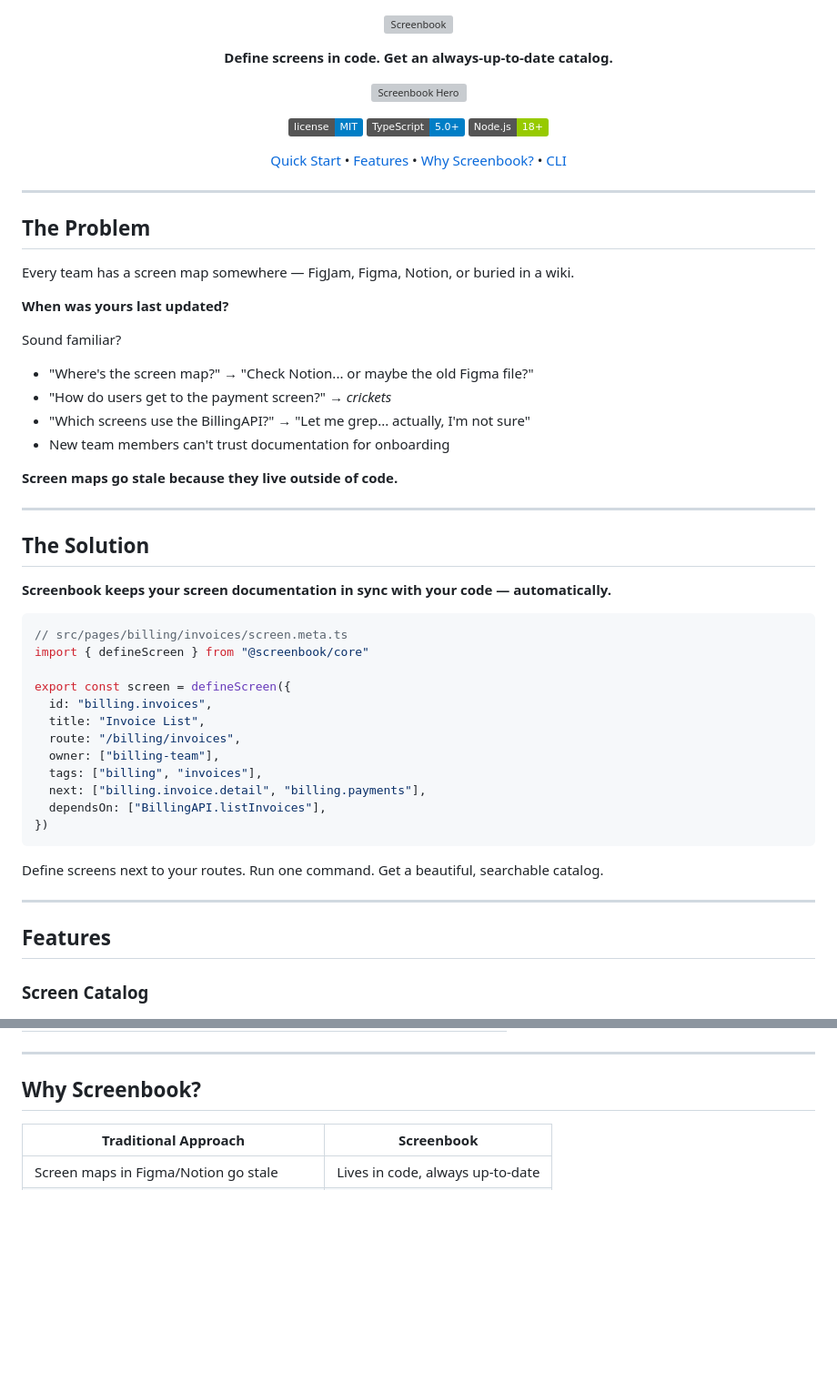
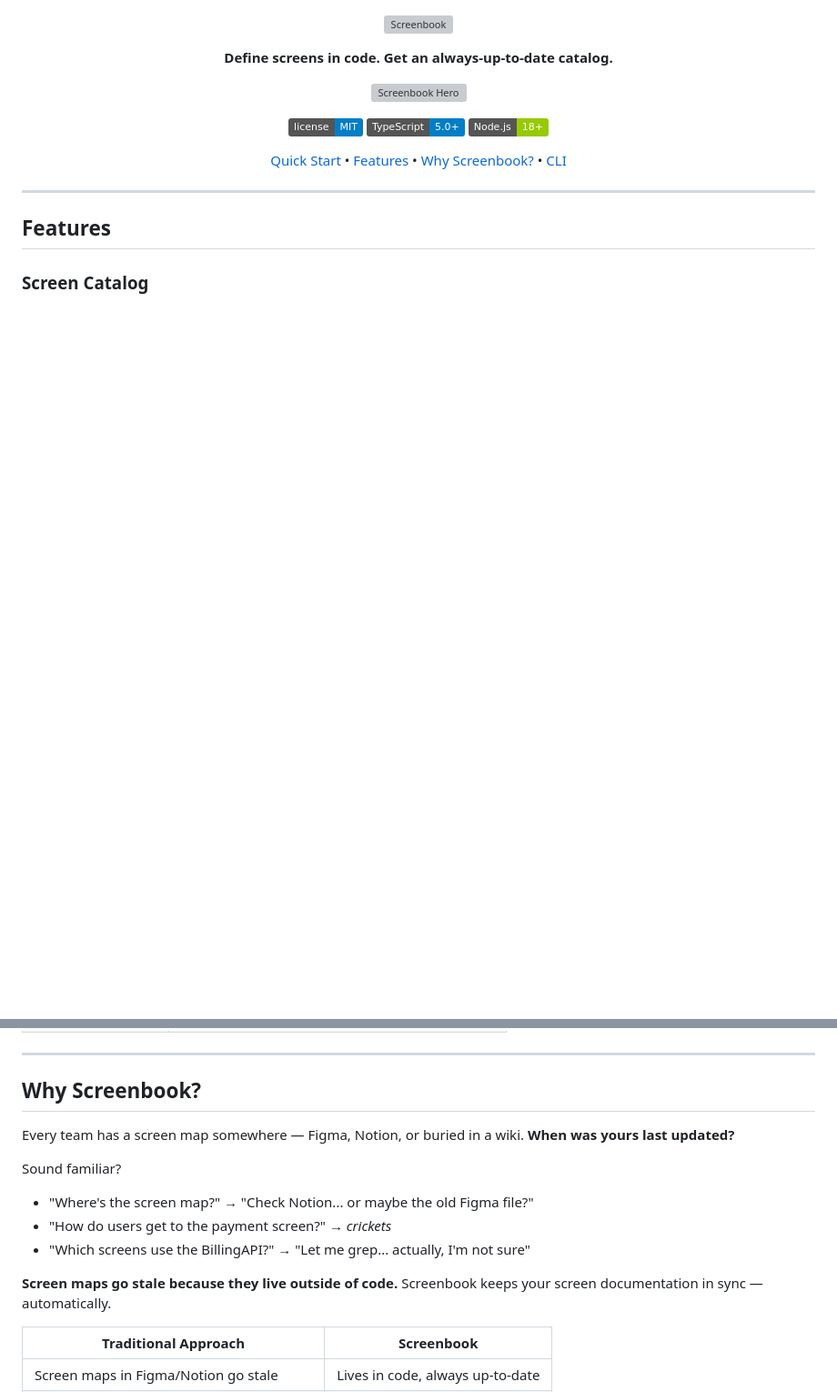
Before and after one commit to wadakatu/screenbook, a Markdown page: README.md, 2 parts joined by grey strips. Shown at 91% size. Rendered like a GitHub page; badges without logos; blank space fills up the shorter version; grey boxes are pictures that could not be loaded.

Commit message:
docs: consolidate Problem/Solution into Why Screenbook section
Merge "The Problem" and "The Solution" sections into "Why Screenbook?"
for a more concise README structure.

````diff
--- a/README.md
+++ b/README.md
@@ -26,46 +26,6 @@
   <a href="#why-screenbook">Why Screenbook?</a> •
   <a href="#cli-commands">CLI</a>
 </p>
-
----
-
-## The Problem
-
-Every team has a screen map somewhere — FigJam, Figma, Notion, or buried in a wiki.
-
-**When was yours last updated?**
-
-Sound familiar?
-
-- "Where's the screen map?" → "Check Notion... or maybe the old Figma file?"
-- "How do users get to the payment screen?" → *crickets*
-- "Which screens use the BillingAPI?" → "Let me grep... actually, I'm not sure"
-- New team members can't trust documentation for onboarding
-
-**Screen maps go stale because they live outside of code.**
-
----
-
-## The Solution
-
-**Screenbook keeps your screen documentation in sync with your code — automatically.**
-
-```ts
-// src/pages/billing/invoices/screen.meta.ts
-import { defineScreen } from "@screenbook/core"
-
-export const screen = defineScreen({
-  id: "billing.invoices",
-  title: "Invoice List",
-  route: "/billing/invoices",
-  owner: ["billing-team"],
-  tags: ["billing", "invoices"],
-  next: ["billing.invoice.detail", "billing.payments"],
-  dependsOn: ["BillingAPI.listInvoices"],
-})
-```
-
-Define screens next to your routes. Run one command. Get a beautiful, searchable catalog.
 
 ---
 
@@ -156,6 +116,16 @@ export const screen = defineScreen({
 
 ## Why Screenbook?
 
+Every team has a screen map somewhere — Figma, Notion, or buried in a wiki. **When was yours last updated?**
+
+Sound familiar?
+
+- "Where's the screen map?" → "Check Notion... or maybe the old Figma file?"
+- "How do users get to the payment screen?" → *crickets*
+- "Which screens use the BillingAPI?" → "Let me grep... actually, I'm not sure"
+
+**Screen maps go stale because they live outside of code.** Screenbook keeps your screen documentation in sync — automatically.
+
 | Traditional Approach | Screenbook |
 |---------------------|------------|
 | Screen maps in Figma/Notion go stale | Lives in code, always up-to-date |
````
